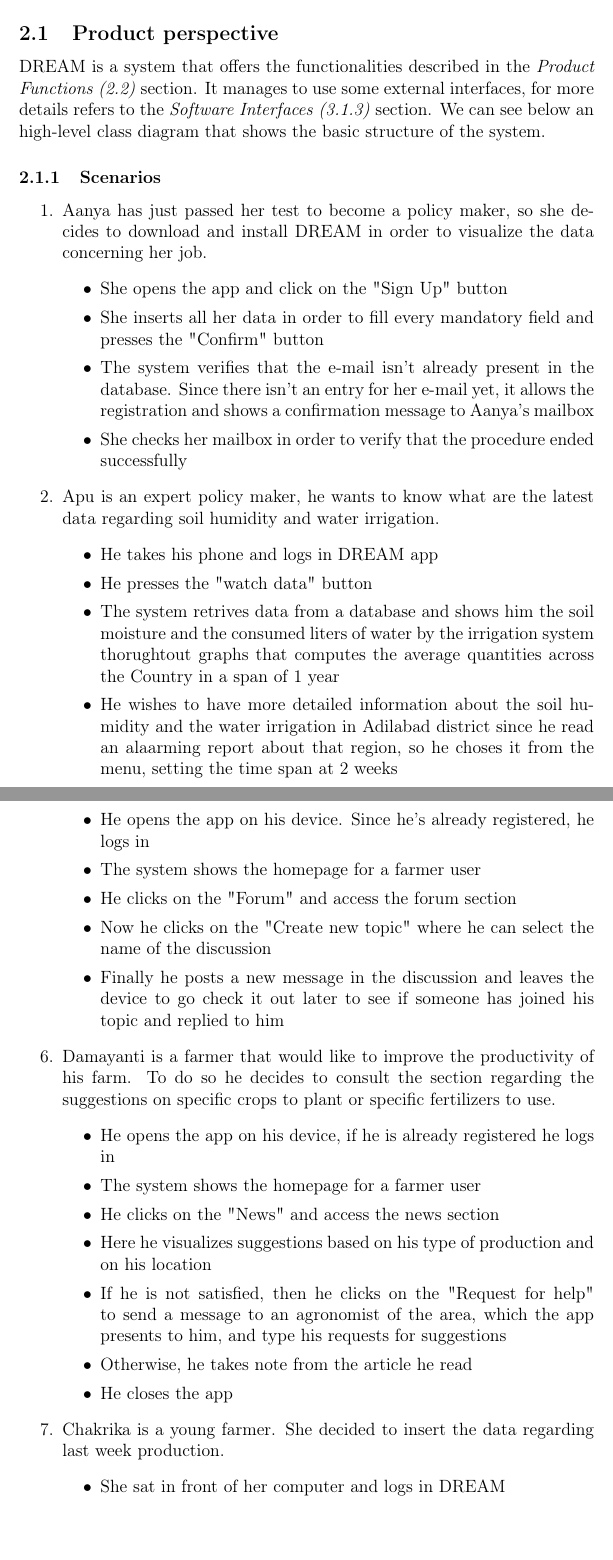
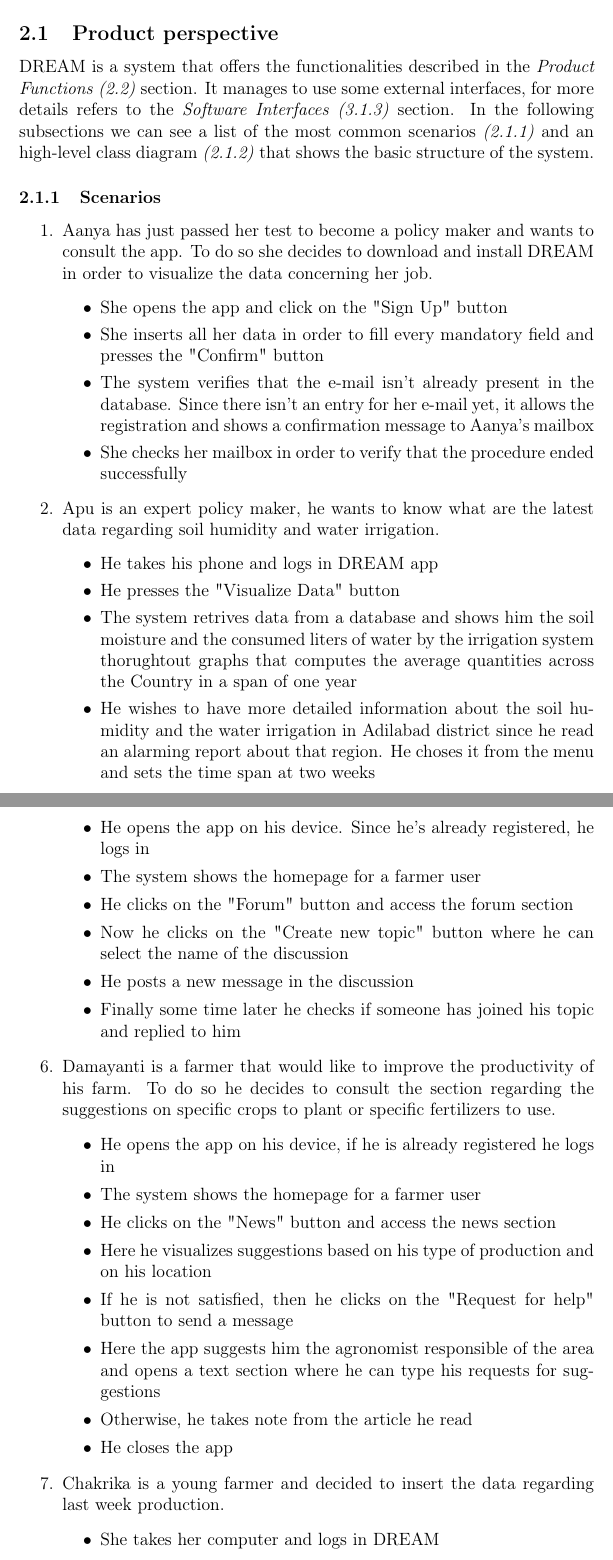
Before and after one commit to AlessioBraccini/SE2-Belotti-Braccini-Izzo, a LaTeX document (RASD/RASD.tex): two parts of pages 11 and 13 of 79 before the commit and two parts of pages 12 and 14 of 80 after it, joined at a grey line, cut so that both start at the same text. Compiled offline with pdfLaTeX.

Commit message:
minor fix

```diff
--- a/RASD/RASD.tex
+++ b/RASD/RASD.tex
@@ -231,11 +242,13 @@ The user base is expected to include a large part of Telangana's population, bri
 \subsection{Product perspective}
 DREAM is a system that offers the functionalities described in the \textit{Product Functions (\ref{product_functions})} section.
 It manages to use some external interfaces, for more details refers to the \textit{Software Interfaces (\ref{software_interfaces})} section.
-We can see below an high-level class diagram that shows the basic structure of the system.
+In the following subsections we can see a list of the most common scenarios \textit{(\ref{scenarios})} and an high-level class diagram \textit{(\ref{class_diagram})} that shows the basic structure of the system.
 \subsubsection{Scenarios}
+\label{scenarios}
 \begin{enumerate}
 
-    \item Aanya has just passed her test to become a policy maker, so she decides to download and install DREAM in order to visualize the data concerning her job.
+    \item Aanya has just passed her test to become a policy maker and wants to consult the app.
+    To do so she decides to download and install DREAM in order to visualize the data concerning her job.
     \begin{itemize}
         \item She opens the app and click on the "Sign Up" button
         \item She inserts all her data in order to fill every mandatory field and presses the "Confirm" button
@@ -246,11 +259,12 @@ We can see below an high-level class diagram that shows the basic structure of t
     \item Apu is an expert policy maker, he wants to know what are the latest data regarding soil humidity and water irrigation.
     \begin{itemize}
         \item He takes his phone and logs in DREAM app
-        \item He presses the "watch data" button
-        \item The system retrives data from a database and shows him the soil moisture and the consumed liters of water by the irrigation system thorughtout graphs that computes the average quantities across the Country in a span of 1 year
-        \item He wishes to have more detailed information about the soil humidity and the water irrigation in Adilabad district since he read an alaarming report about that region, so he choses it from the menu, setting the time span at 2 weeks
-        \item The system gives him new graphs reporting only data about soil humidity and water used for irrigation retrieved by Adilabad's sensors in the last 2 weeks
-        \item He analiyzes them and decides that he will talk about it later with a colleague, then he returns to the home page
+        \item He presses the "Visualize Data" button
+        \item The system retrives data from a database and shows him the soil moisture and the consumed liters of water by the irrigation system thorughtout graphs that computes the average quantities across the Country in a span of one year
+        \item He wishes to have more detailed information about the soil humidity and the water irrigation in Adilabad district since he read an alarming report about that region.
+        He choses it from the menu and sets the time span at two weeks
+        \item The system gives him new graphs reporting only data about soil humidity and water used for irrigation retrieved by Adilabad's sensors in the last two weeks
+        \item He analyzes them and decides that he will talk about it later with a colleague, then he returns to the home page
     \end{itemize}
 
     \item Pajeet is one of the main policy makers in the state of Telangana.
@@ -279,9 +293,10 @@ We can see below an high-level class diagram that shows the basic structure of t
     \begin{itemize}
         \item He opens the app on his device. Since he's already registered, he logs in
         \item The system shows the homepage for a farmer user
-        \item He clicks on the "Forum" and access the forum section
-        \item Now he clicks on the "Create new topic" where he can select the name of the discussion
-        \item Finally he posts a new message in the discussion and leaves the device to go check it out later to see if someone has joined his topic and replied to him
+        \item He clicks on the "Forum" button and access the forum section
+        \item Now he clicks on the "Create new topic" button where he can select the name of the discussion
+        \item He posts a new message in the discussion
+        \item Finally some time later he checks if someone has joined his topic and replied to him
     \end{itemize}
 
     \item Damayanti is a farmer that would like to improve the productivity of his farm.
@@ -289,14 +304,15 @@ We can see below an high-level class diagram that shows the basic structure of t
     \begin{itemize}
         \item He opens the app on his device, if he is already registered he logs in
         \item The system shows the homepage for a farmer user
-        \item He clicks on the "News" and access the news section
+        \item He clicks on the "News" button and access the news section
         \item Here he visualizes suggestions based on his type of production and on his location
-        \item If he is not satisfied, then he clicks on the "Request for help" to send a message to an agronomist of the area, which the app presents to him, and type his requests for suggestions
+        \item If he is not satisfied, then he clicks on the "Request for help" button to send a message
+        \item Here the app suggests him the agronomist responsible of the area and opens a text section where he can type his requests for suggestions
         \item Otherwise, he takes note from the article he read
         \item He closes the app
     \end{itemize}
 
-    \item Chakrika is a young farmer. She decided to insert the data regarding last week production.
+    \item Chakrika is a young farmer and decided to insert the data regarding last week production.
     \begin{itemize}
-        \item She sat in front of her computer and logs in DREAM
+        \item She takes her computer and logs in DREAM
         \item The system shows her the farmers home page
```
Also changed, not shown: RASD/RASD.pdf, RASD/RASD.tex (46 more changed lines).
